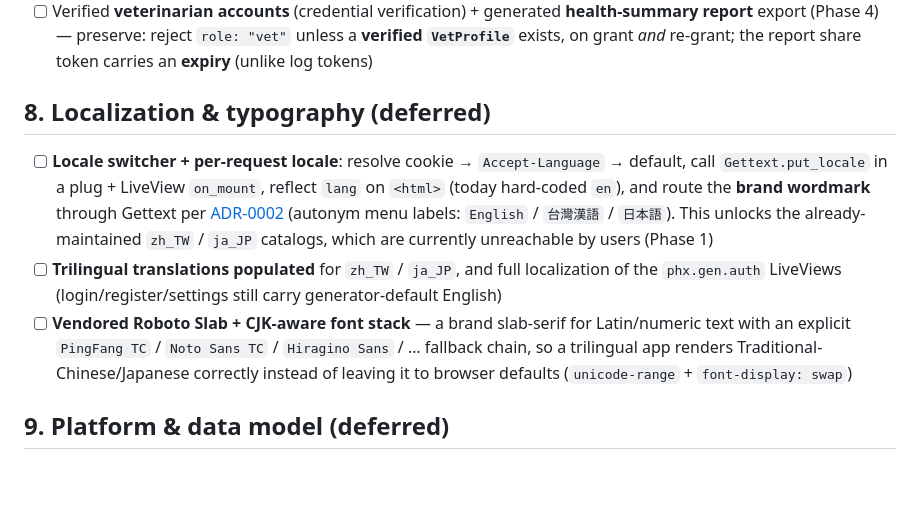
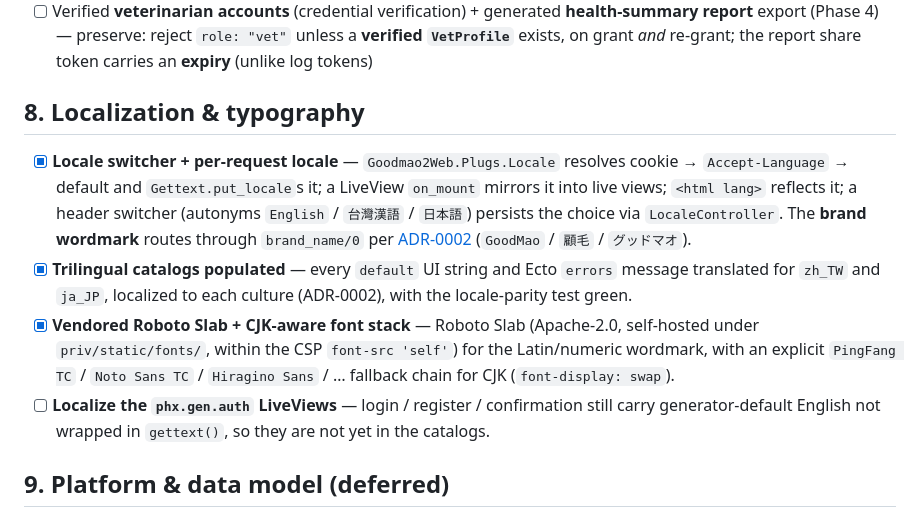
Before and after one commit to hiroshiyui/GoodMao2, a Markdown page: doc/roadmap.md, the part around the change. Drawn GitHub-style; blank space fills up the shorter version.

Commit message:
docs: mark section 8 (localization & typography) shipped
Locale switcher + per-request locale, the populated zh_TW/ja_JP catalogs, and the
CJK-aware font stack are done; note the remaining gap — the phx.gen.auth LiveViews
still carry generator-default English. Record the work in the changelog.

Co-Authored-By: Claude Opus 4.8 (1M context) <noreply@anthropic.com>

```diff
--- a/doc/roadmap.md
+++ b/doc/roadmap.md
@@ -141,20 +141,23 @@ rejects *and* the legitimate case still passes).
       **verified `VetProfile`** exists, on grant *and* re-grant; the report share token carries
       an **expiry** (unlike log tokens)
 
-## 8. Localization & typography (deferred)
+## 8. Localization & typography
 
-- [ ] **Locale switcher + per-request locale**: resolve cookie → `Accept-Language` → default,
-      call `Gettext.put_locale` in a plug + LiveView `on_mount`, reflect `lang` on `<html>`
-      (today hard-coded `en`), and route the **brand wordmark** through Gettext per
-      [ADR-0002](adr/0002-culture-first-localization.md) (autonym menu labels:
-      `English` / `台灣漢語` / `日本語`). This unlocks the already-maintained `zh_TW` / `ja_JP`
-      catalogs, which are currently unreachable by users (Phase 1)
-- [ ] **Trilingual translations populated** for `zh_TW` / `ja_JP`, and full localization of the
-      `phx.gen.auth` LiveViews (login/register/settings still carry generator-default English)
-- [ ] **Vendored Roboto Slab + CJK-aware font stack** — a brand slab-serif for Latin/numeric
-      text with an explicit `PingFang TC` / `Noto Sans TC` / `Hiragino Sans` / … fallback chain,
-      so a trilingual app renders Traditional-Chinese/Japanese correctly instead of leaving it to
-      browser defaults (`unicode-range` + `font-display: swap`)
+- [x] **Locale switcher + per-request locale** — `Goodmao2Web.Plugs.Locale` resolves
+      cookie → `Accept-Language` → default and `Gettext.put_locale`s it; a LiveView
+      `on_mount` mirrors it into live views; `<html lang>` reflects it; a header switcher
+      (autonyms `English` / `台灣漢語` / `日本語`) persists the choice via `LocaleController`.
+      The **brand wordmark** routes through `brand_name/0` per
+      [ADR-0002](adr/0002-culture-first-localization.md) (`GoodMao` / `顧毛` / `グッドマオ`).
+- [x] **Trilingual catalogs populated** — every `default` UI string and Ecto `errors`
+      message translated for `zh_TW` and `ja_JP`, localized to each culture (ADR-0002), with
+      the locale-parity test green.
+- [x] **Vendored Roboto Slab + CJK-aware font stack** — Roboto Slab (Apache-2.0, self-hosted
+      under `priv/static/fonts/`, within the CSP `font-src 'self'`) for the Latin/numeric
+      wordmark, with an explicit `PingFang TC` / `Noto Sans TC` / `Hiragino Sans` / … fallback
+      chain for CJK (`font-display: swap`).
+- [ ] **Localize the `phx.gen.auth` LiveViews** — login / register / confirmation still carry
+      generator-default English not wrapped in `gettext()`, so they are not yet in the catalogs.
 
 ## 9. Platform & data model (deferred)
 
```
Also changed, not shown: CHANGELOG.md (+10 -0 lines).
